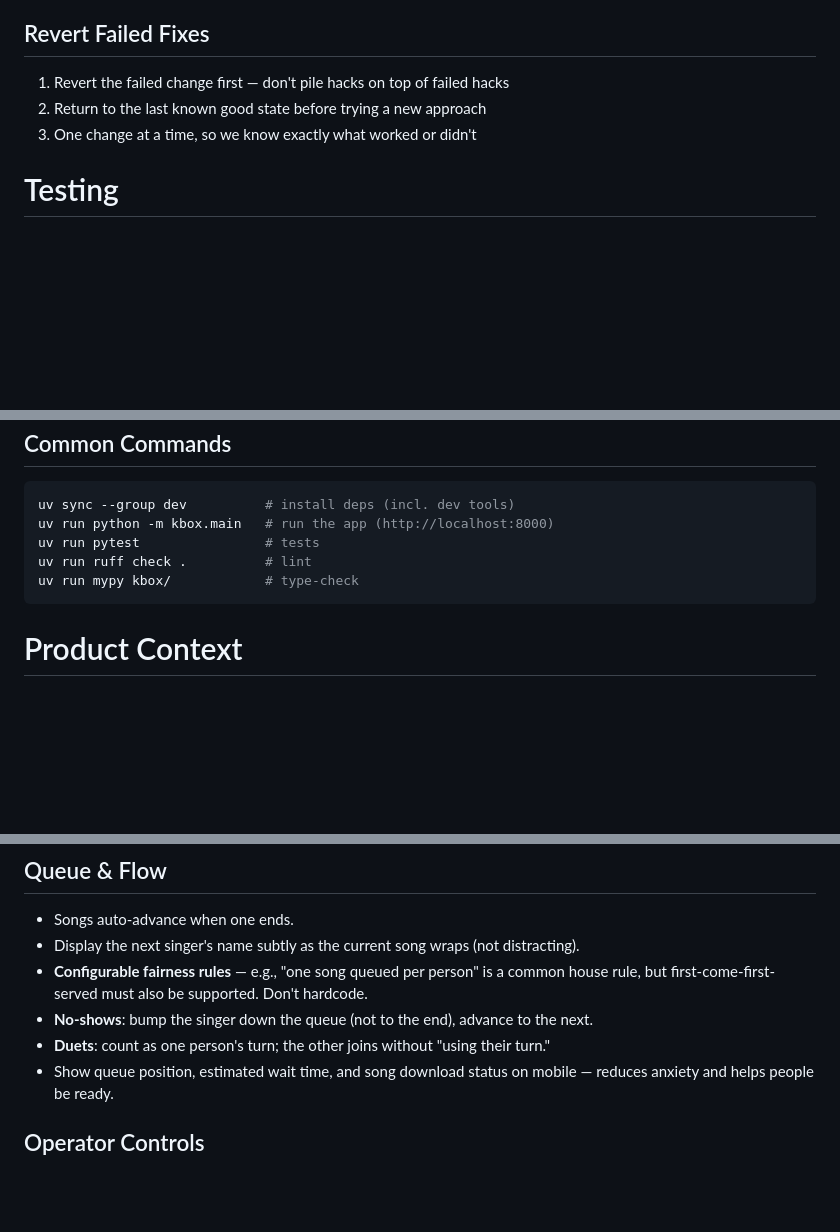
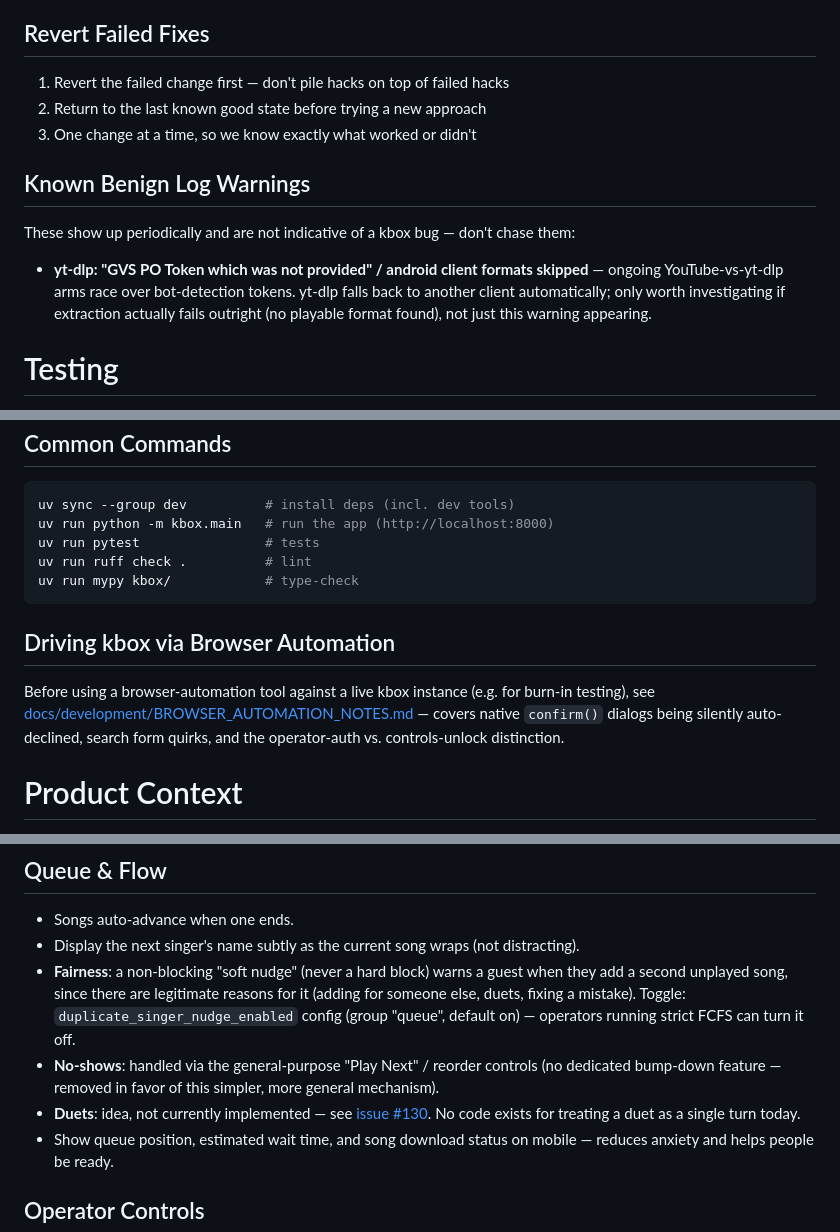
Before and after one commit to mdz/kbox, a Markdown page: CLAUDE.md, 3 parts joined by grey strips. Drawn GitHub-style; blank space fills up the shorter version.

````diff
--- a/CLAUDE.md
+++ b/CLAUDE.md
@@ -33,6 +33,15 @@ Guiding question: "Would someone cloning this repo to USE the software need this
 2. Return to the last known good state before trying a new approach
 3. One change at a time, so we know exactly what worked or didn't
 
+## Known Benign Log Warnings
+
+These show up periodically and are not indicative of a kbox bug — don't chase them:
+
+- **yt-dlp: "GVS PO Token which was not provided" / android client formats skipped** —
+  ongoing YouTube-vs-yt-dlp arms race over bot-detection tokens. yt-dlp falls back to
+  another client automatically; only worth investigating if extraction actually fails
+  outright (no playable format found), not just this warning appearing.
+
 # Testing
 
 This is a multimedia project with GStreamer pipelines, audio/video hardware, and real-time playback. pytest tests use mocks and fakesinks — they verify logic but don't test the actual pipeline.
@@ -65,6 +74,13 @@ uv run ruff check .          # lint
 uv run mypy kbox/            # type-check
 ```
 
+## Driving kbox via Browser Automation
+
+Before using a browser-automation tool against a live kbox instance (e.g. for burn-in
+testing), see [docs/development/BROWSER_AUTOMATION_NOTES.md](docs/development/BROWSER_AUTOMATION_NOTES.md) —
+covers native `confirm()` dialogs being silently auto-declined, search form quirks, and
+the operator-auth vs. controls-unlock distinction.
+
 # Product Context
 
 This software runs karaoke parties. Primary focus is home karaoke; bar/KJ environments are a secondary consideration (keep flexibility, don't hardcode one mode).
@@ -85,9 +101,9 @@ This software runs karaoke parties. Primary focus is home karaoke; bar/KJ enviro
 
 - Songs auto-advance when one ends.
 - Display the next singer's name subtly as the current song wraps (not distracting).
-- **Configurable fairness rules** — e.g., "one song queued per person" is a common house rule, but first-come-first-served must also be supported. Don't hardcode.
-- **No-shows**: bump the singer down the queue (not to the end), advance to the next.
-- **Duets**: count as one person's turn; the other joins without "using their turn."
+- **Fairness**: a non-blocking "soft nudge" (never a hard block) warns a guest when they add a second unplayed song, since there are legitimate reasons for it (adding for someone else, duets, fixing a mistake). Toggle: `duplicate_singer_nudge_enabled` config (group "queue", default on) — operators running strict FCFS can turn it off.
+- **No-shows**: handled via the general-purpose "Play Next" / reorder controls (no dedicated bump-down feature — removed in favor of this simpler, more general mechanism).
+- **Duets**: idea, not currently implemented — see [issue #130](https://github.com/mdz/kbox/issues/130). No code exists for treating a duet as a single turn today.
 - Show queue position, estimated wait time, and song download status on mobile — reduces anxiety and helps people be ready.
 
 ## Operator Controls
````
Also changed, not shown: docs/development/BROWSER_AUTOMATION_NOTES.md (added, +75 -0 lines), docs/hardware/raspberry-pi-reliability.md (+16 -0 lines).
